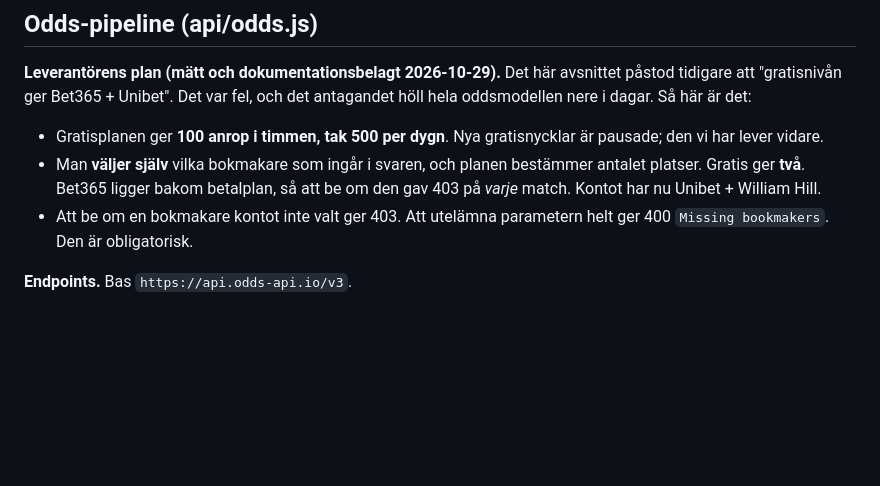
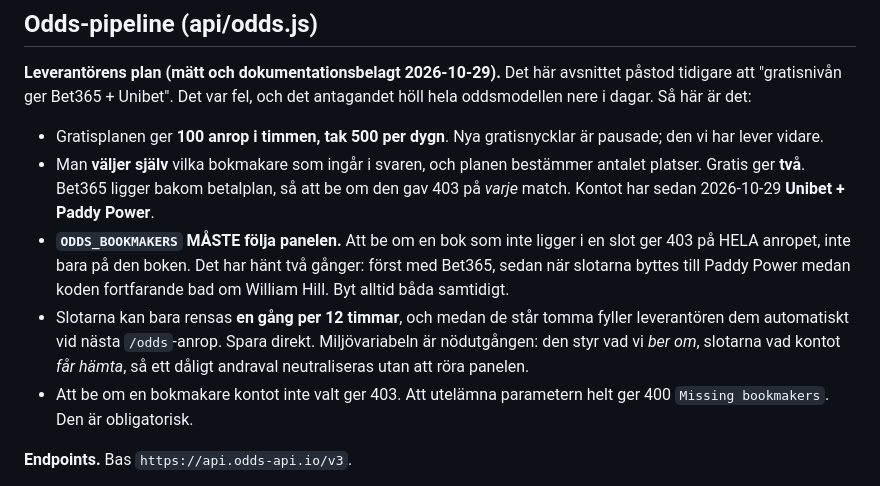
Before and after one commit to jowe62/fpl-bot, a Markdown page: HANDOFF.md, the part around one of its changes. Drawn GitHub-style; blank space fills up the shorter version.

```diff
--- a/HANDOFF.md
+++ b/HANDOFF.md
@@ -69,7 +69,16 @@ och det antagandet höll hela oddsmodellen nere i dagar. Så här är det:
   är pausade; den vi har lever vidare.
 - Man **väljer själv** vilka bokmakare som ingår i svaren, och planen bestämmer
   antalet platser. Gratis ger **två**. Bet365 ligger bakom betalplan, så att be
-  om den gav 403 på *varje* match. Kontot har nu Unibet + William Hill.
+  om den gav 403 på *varje* match. Kontot har sedan 2026-10-29
+  **Unibet + Paddy Power**.
+- **`ODDS_BOOKMAKERS` MÅSTE följa panelen.** Att be om en bok som inte ligger i
+  en slot ger 403 på HELA anropet, inte bara på den boken. Det har hänt två
+  gånger: först med Bet365, sedan när slotarna byttes till Paddy Power medan
+  koden fortfarande bad om William Hill. Byt alltid båda samtidigt.
+- Slotarna kan bara rensas **en gång per 12 timmar**, och medan de står tomma
+  fyller leverantören dem automatiskt vid nästa `/odds`-anrop. Spara direkt.
+  Miljövariabeln är nödutgången: den styr vad vi *ber om*, slotarna vad kontot
+  *får hämta*, så ett dåligt andraval neutraliseras utan att röra panelen.
 - Att be om en bokmakare kontot inte valt ger 403. Att utelämna parametern helt
   ger 400 `Missing bookmakers`. Den är obligatorisk.
 
```
Also changed, not shown: other parts of HANDOFF.md (+37 -33 lines).
